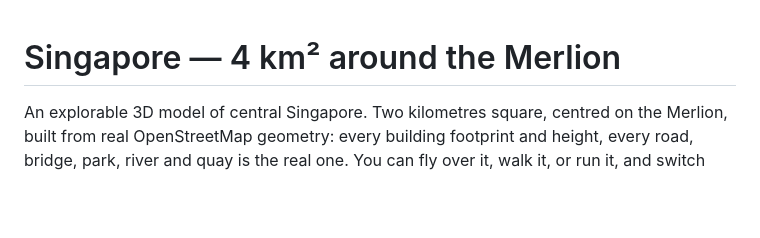
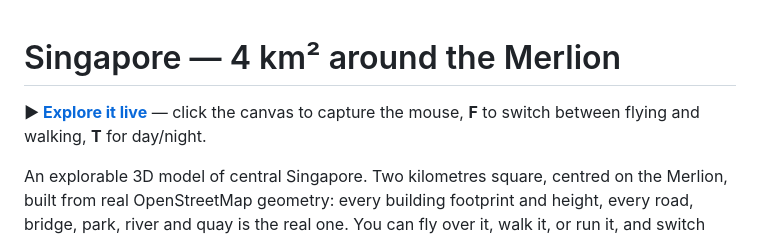
Before and after one commit to amitgangrade/singapore-3d, a Markdown page: README.md, the part around the change. Drawn GitHub-style; blank space fills up the shorter version.

Commit message:
Add live demo link to README
Co-Authored-By: Claude Opus 5 <noreply@anthropic.com>

```diff
--- a/README.md
+++ b/README.md
@@ -1,4 +1,8 @@
 # Singapore — 4 km² around the Merlion
+
+**▶ [Explore it live](https://amitgangrade.github.io/singapore-3d/)** — click the
+canvas to capture the mouse, **F** to switch between flying and walking, **T** for
+day/night.
 
 An explorable 3D model of central Singapore. Two kilometres square, centred on the
 Merlion, built from real OpenStreetMap geometry: every building footprint and
```
